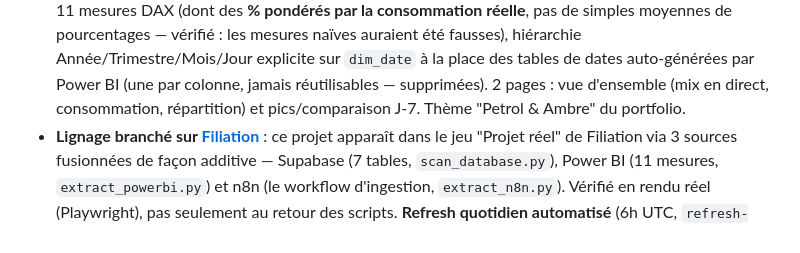
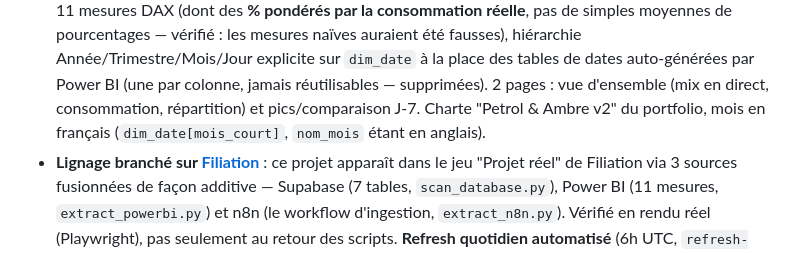
Before and after one commit to valentinratigniet-byte/projet-18-monitoring-energie-rte, a Markdown page: README.md, the part around one of its changes. Drawn GitHub-style.

```diff
--- a/README.md
+++ b/README.md
@@ -85,8 +95,9 @@ l'analyse de données déjà là.
   hiérarchie Année/Trimestre/Mois/Jour explicite sur `dim_date` à la place
   des tables de dates auto-générées par Power BI (une par colonne, jamais
   réutilisables — supprimées). 2 pages : vue d'ensemble (mix en direct,
-  consommation, répartition) et pics/comparaison J-7. Thème "Petrol &
-  Ambre" du portfolio.
+  consommation, répartition) et pics/comparaison J-7. Charte "Petrol &
+  Ambre v2" du portfolio, mois en français (`dim_date[mois_court]`, `nom_mois`
+  étant en anglais).
 - **Lignage branché sur [Filiation](https://github.com/valentinratigniet-byte/projet-14-filiation)** :
   ce projet apparaît dans le jeu "Projet réel" de Filiation via 3 sources
   fusionnées de façon additive — Supabase (7 tables, `scan_database.py`),
```
Also changed, not shown: other parts of README.md (+11 -1 lines), docs/images/dashboard-pics-j7.png (added), docs/images/dashboard-vue-ensemble.png (added), 1 other file.
